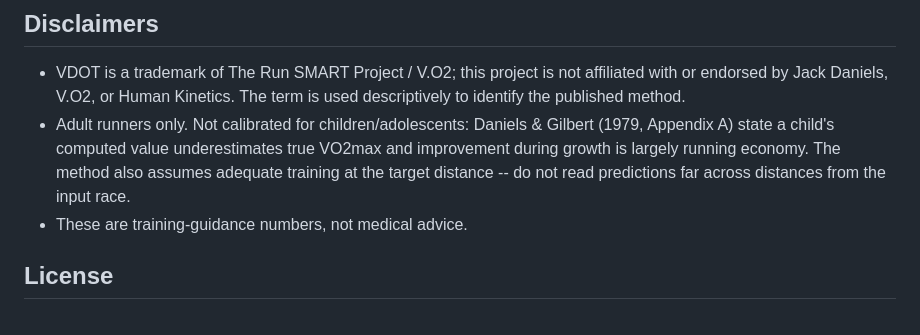
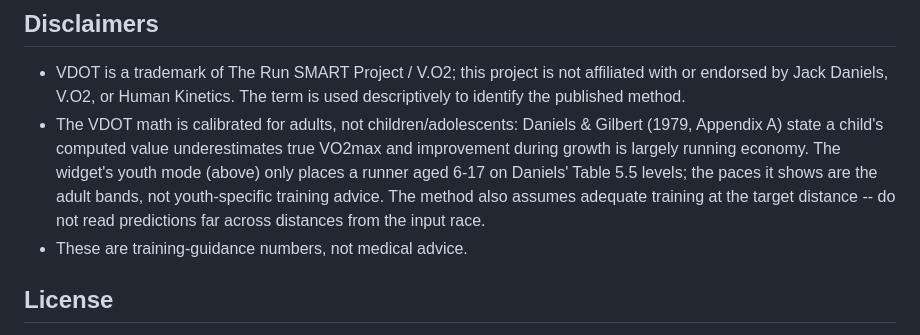
Before and after one commit to MrBill700/vo2-pace-solver, a Markdown page: README.md, the part around the change. GitHub-like rendering.

Commit message:
README disclaimer: VDOT math is calibrated for adults; youth mode is level placement with adult pace bands

```diff
--- a/README.md
+++ b/README.md
@@ -231,10 +231,12 @@ faster than I (the book's 6-second rule; no %VO2max is published for R).
 - VDOT is a trademark of The Run SMART Project / V.O2; this project is not
   affiliated with or endorsed by Jack Daniels, V.O2, or Human Kinetics. The
   term is used descriptively to identify the published method.
-- Adult runners only. Not calibrated for children/adolescents: Daniels &
+- The VDOT math is calibrated for adults, not children/adolescents: Daniels &
   Gilbert (1979, Appendix A) state a child's computed value underestimates
   true VO2max and improvement during growth is largely running economy. The
-  method also assumes adequate training at the target distance -- do not
+  widget's youth mode (above) only places a runner aged 6-17 on Daniels'
+  Table 5.5 levels; the paces it shows are the adult bands, not
+  youth-specific training advice. The method also assumes adequate training at the target distance -- do not
   read predictions far across distances from the input race.
 - These are training-guidance numbers, not medical advice.
 
```
